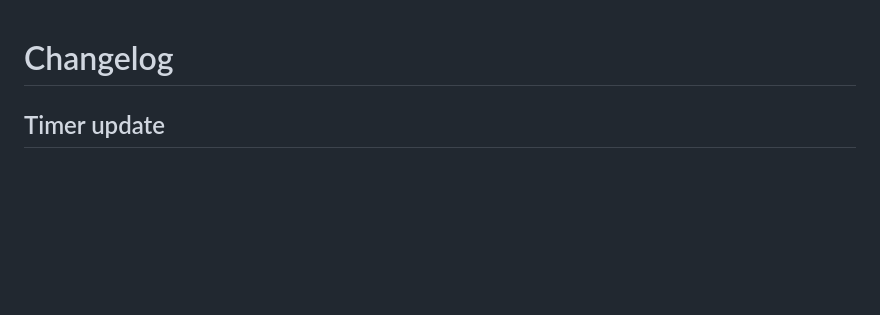
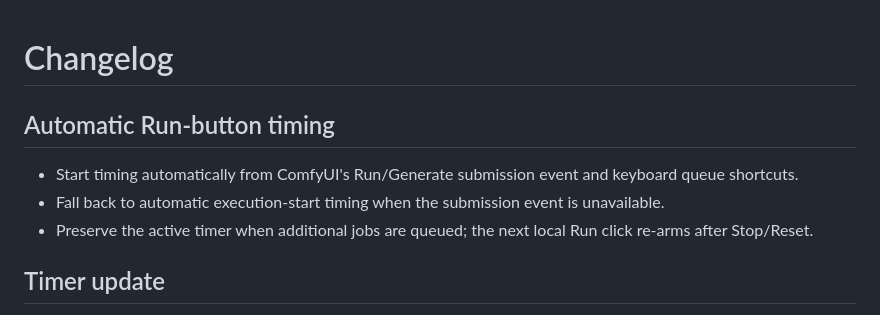
Before and after one commit to dharaniVibeDev/ComfyUI-vallpaper-hardware, a Markdown page: CHANGELOG.md, the part around the change. Rendered like a GitHub page; blank space fills up the shorter version.

```diff
--- a/CHANGELOG.md
+++ b/CHANGELOG.md
@@ -1,4 +1,10 @@
 # Changelog
+
+## Automatic Run-button timing
+
+- Start timing automatically from ComfyUI's Run/Generate submission event and keyboard queue shortcuts.
+- Fall back to automatic execution-start timing when the submission event is unavailable.
+- Preserve the active timer when additional jobs are queued; the next local Run click re-arms after Stop/Reset.
 
 ## Timer update
 
```
Also changed, not shown: README.md (+4 -4 lines), docs/timer-preview.png, 3 other files.
